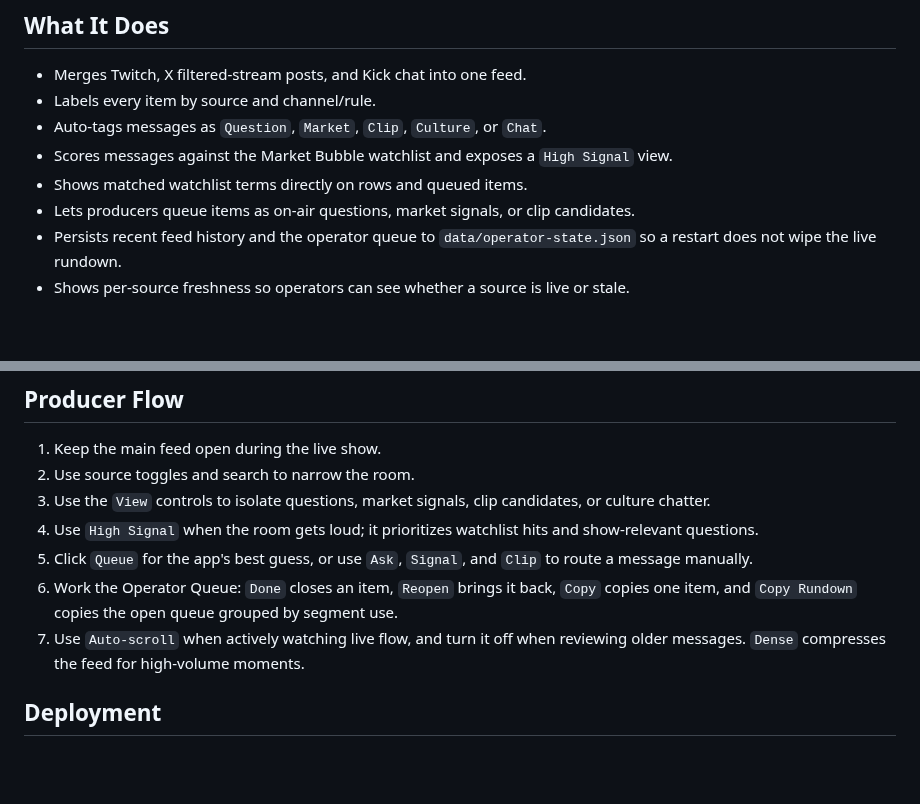
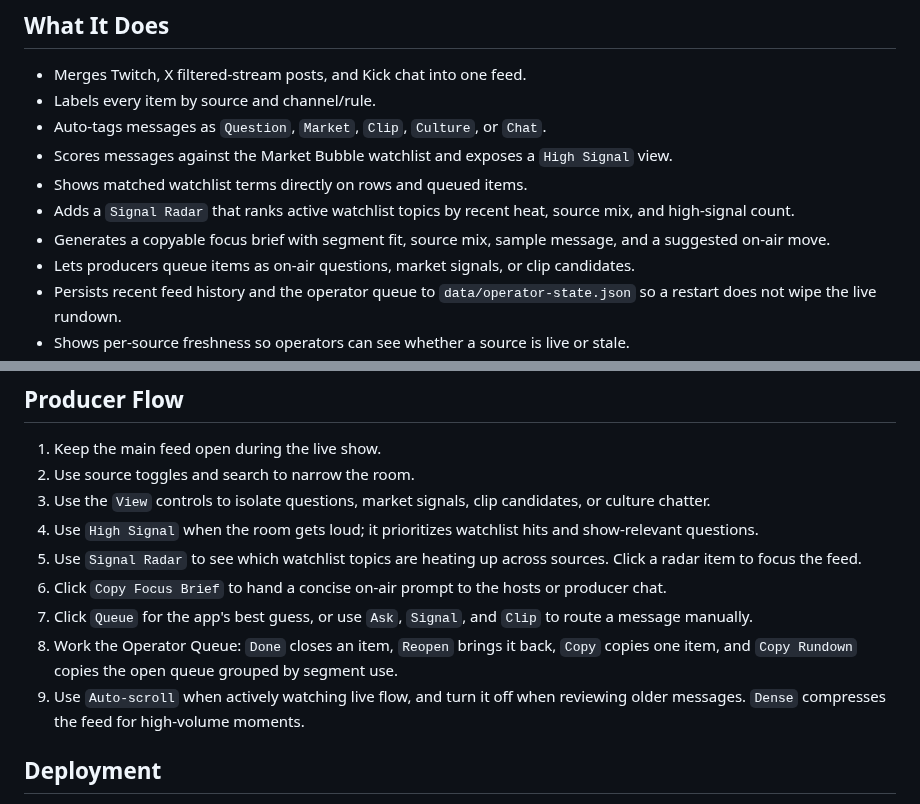
Before and after one commit to punkypunk936-coder/market-bubble-live-desk, a Markdown page: README.md, 2 parts joined by grey strips. Drawn GitHub-style; blank space fills up the shorter version.

Commit message:
Add signal radar and focus briefs

```diff
--- a/README.md
+++ b/README.md
@@ -11,6 +11,8 @@ Market Bubble is built around prediction-market discourse: digital culture, spor
 - Auto-tags messages as `Question`, `Market`, `Clip`, `Culture`, or `Chat`.
 - Scores messages against the Market Bubble watchlist and exposes a `High Signal` view.
 - Shows matched watchlist terms directly on rows and queued items.
+- Adds a `Signal Radar` that ranks active watchlist topics by recent heat, source mix, and high-signal count.
+- Generates a copyable focus brief with segment fit, source mix, sample message, and a suggested on-air move.
 - Lets producers queue items as on-air questions, market signals, or clip candidates.
 - Persists recent feed history and the operator queue to `data/operator-state.json` so a restart does not wipe the live rundown.
 - Shows per-source freshness so operators can see whether a source is live or stale.
@@ -48,9 +50,11 @@ Replace the Twitch/Kick channel names with the actual live channel slugs if they
 2. Use source toggles and search to narrow the room.
 3. Use the `View` controls to isolate questions, market signals, clip candidates, or culture chatter.
 4. Use `High Signal` when the room gets loud; it prioritizes watchlist hits and show-relevant questions.
-5. Click `Queue` for the app's best guess, or use `Ask`, `Signal`, and `Clip` to route a message manually.
-6. Work the Operator Queue: `Done` closes an item, `Reopen` brings it back, `Copy` copies one item, and `Copy Rundown` copies the open queue grouped by segment use.
-7. Use `Auto-scroll` when actively watching live flow, and turn it off when reviewing older messages. `Dense` compresses the feed for high-volume moments.
+5. Use `Signal Radar` to see which watchlist topics are heating up across sources. Click a radar item to focus the feed.
+6. Click `Copy Focus Brief` to hand a concise on-air prompt to the hosts or producer chat.
+7. Click `Queue` for the app's best guess, or use `Ask`, `Signal`, and `Clip` to route a message manually.
+8. Work the Operator Queue: `Done` closes an item, `Reopen` brings it back, `Copy` copies one item, and `Copy Rundown` copies the open queue grouped by segment use.
+9. Use `Auto-scroll` when actively watching live flow, and turn it off when reviewing older messages. `Dense` compresses the feed for high-volume moments.
 
 ## Deployment
 
```
Also changed, not shown: screenshot-desktop.png, screenshot-mobile.png, 3 other files.
